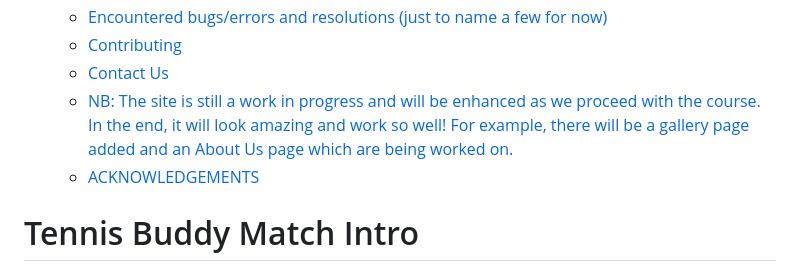
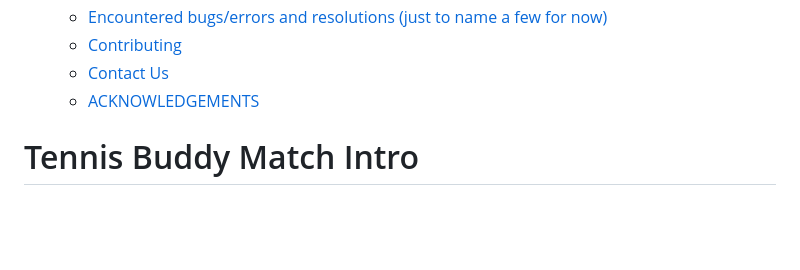
Before and after one commit to lavenderweche/tennis-buddy-finder, a Markdown page: README.md, the part around one of its changes. Drawn GitHub-style; blank space fills up the shorter version.

```diff
--- a/README.md
+++ b/README.md
@@ -9,7 +9,6 @@
   * [Encountered bugs/errors and resolutions (just to name a few for now)](#encountered-bugs-errors-and-resolutions--just-to-name-a-few-for-now-)
   * [Contributing](#contributing)
   * [Contact Us](#contact-us)
-  * [NB: The site is still a work in progress and will be enhanced as we proceed with the course. In the end, it will look amazing and work so well! For example, there will be a gallery page added and an About Us page which are being worked on.](#nb--the-site-is-still-a-work-in-progress-and-will-be-enhanced-as-we-proceed-with-the-course-in-the-end--it-will-look-amazing-and-work-so-well--for-example--there-will-be-a-gallery-page-added-and-an-about-us-page-which-are-being-worked-on)
   * [ACKNOWLEDGEMENTS](#acknowledgements)
 
 # Tennis Buddy Match Intro
```
Also changed, not shown: other parts of README.md (+15 -12 lines).
